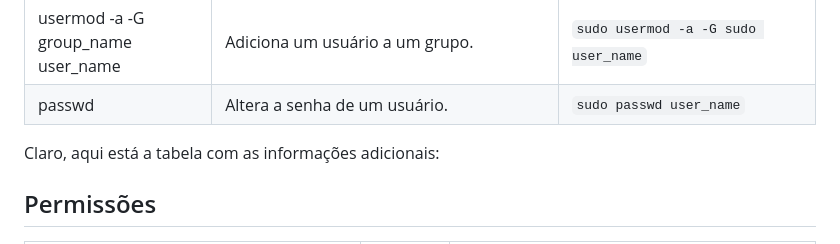
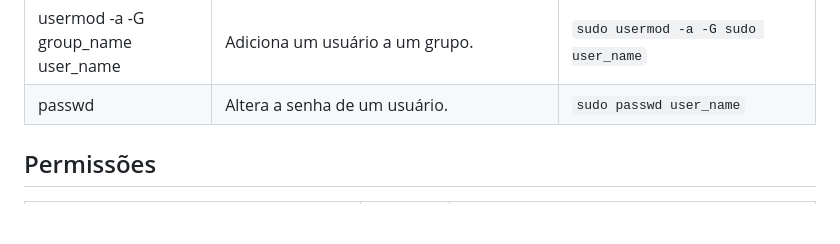
Before and after one commit to gersonpn/compass_uol, a Markdown page: README.md, the part around the change. GitHub-like rendering; blank space fills up the shorter version.

Commit message:
ajuste no texto

```diff
--- a/README.md
+++ b/README.md
@@ -111,7 +111,6 @@ Olá, me chamo Gerson Pereira,sou Técnico em Informática e graduando de Sistem
 | groupdel | Remove um grupo. | `sudo groupdel group_name` |
 | usermod -a -G group_name user_name | Adiciona um usuário a um grupo. | `sudo usermod -a -G sudo user_name` |
 | passwd | Altera a senha de um usuário. | `sudo passwd user_name` |
-Claro, aqui está a tabela com as informações adicionais:
 
 ## Permissões
 | Tipo de permissão | Símbolo | Descrição |
```
